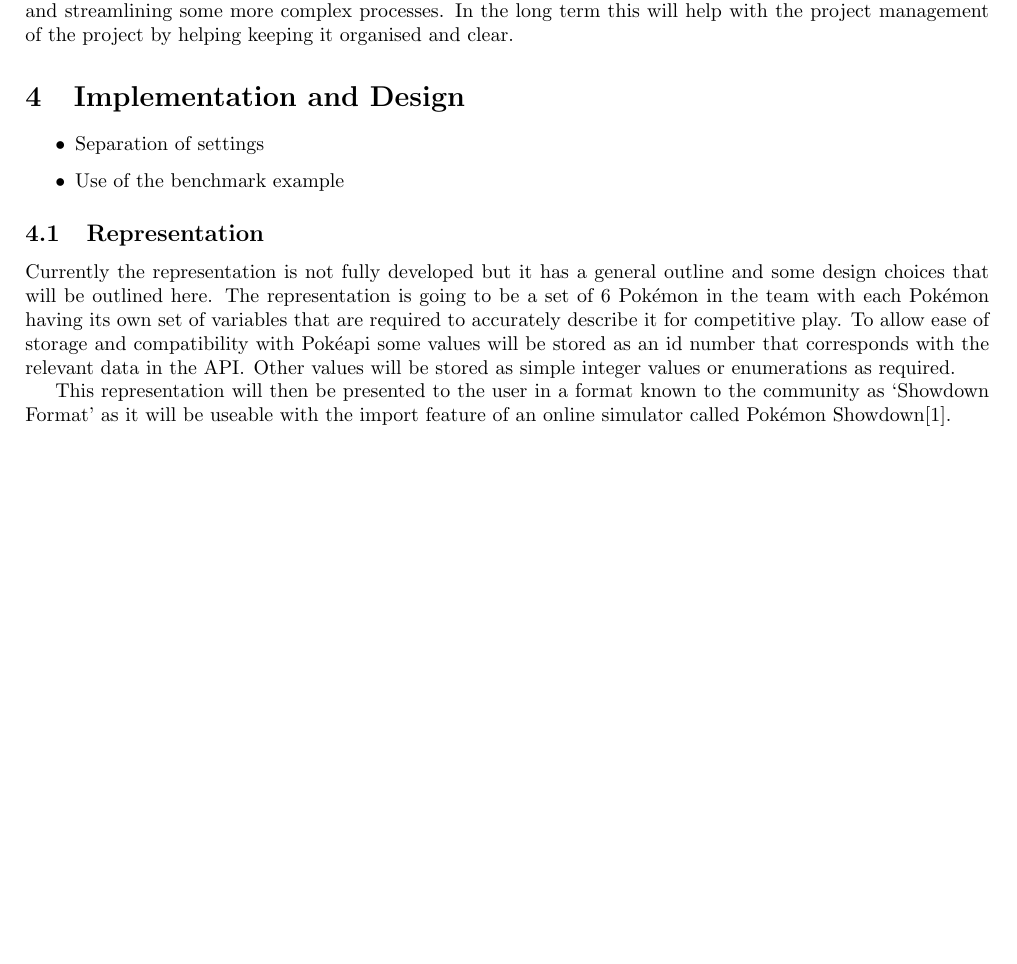
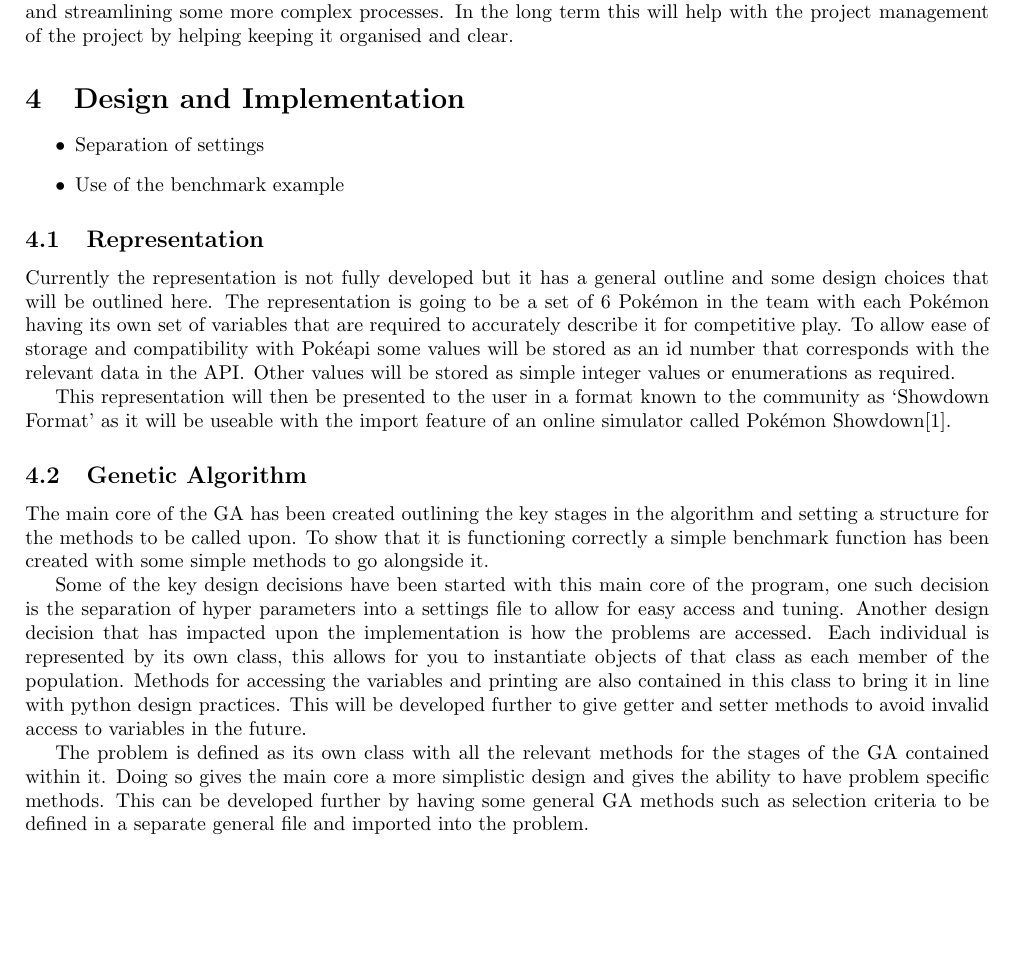
Before and after one commit to Kuldr/G53IDS-EA-Pokemon-Team-Building, a LaTeX document (Documentation/InterimReport/InterimReport.tex): part of page 7 of 11 before the commit and part of page 7 of 12 after it, cut so that both start at the same text, the shorter picture padded with empty space. Compiled offline with pdfLaTeX.

Commit message:
Added GA section

```diff
--- a/Documentation/InterimReport/InterimReport.tex
+++ b/Documentation/InterimReport/InterimReport.tex
@@ -257,7 +257,7 @@ It also integrates well with Git showing which files and specific lines have bee
 Together all of these tools help with the software engineering process by both encouraging good practice and streamlining some more complex processes.
 In the long term this will help with the project management of the project by helping keeping it organised and clear.
 
-\section{Implementation and Design}
+\section{Design and Implementation}
 \begin{itemize}
     \item Separation of settings
     %\item High level Representation Explanation
@@ -272,6 +272,20 @@ To allow ease of storage and compatibility with \Pokeapi{} some values will be s
 Other values will be stored as simple integer values or enumerations as required.
 \par
 This representation will then be presented to the user in a format known to the community as `Showdown Format' as it will be useable with the import feature of an online simulator called \Pokemon{} Showdown\cite{showdown}.
+\subsection{Genetic Algorithm}
+\par
+The main core of the GA has been created outlining the key stages in the algorithm and setting a structure for the methods to be called upon.
+To show that it is functioning correctly a simple benchmark function has been created with some simple methods to go alongside it.
+\par
+Some of the key design decisions have been started with this main core of the program, one such decision is the separation of hyper parameters into a settings file to allow for easy access and tuning.
+Another design decision that has impacted upon the implementation is how the problems are accessed.
+Each individual is represented by its own class, this allows for you to instantiate objects of that class as each member of the population.
+Methods for accessing the variables and printing are also contained in this class to bring it in line with python design practices.
+This will be developed further to give getter and setter methods to avoid invalid access to variables in the future.
+\par
+The problem is defined as its own class with all the relevant methods for the stages of the GA contained within it.
+Doing so gives the main core a more simplistic design and gives the ability to have problem specific methods.
+This can be developed further by having some general GA methods such as selection criteria to be defined in a separate general file and imported into the problem.
 
 \section{Progress}
 %\begin{itemize}
```
Also changed, not shown: Documentation/InterimReport/.latex/InterimReport.pdf, 5 other files.
